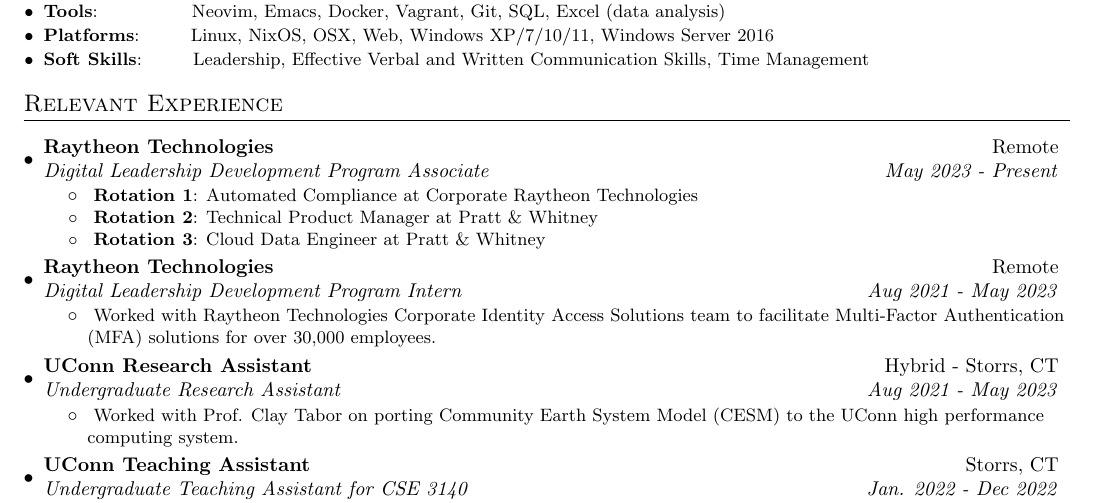
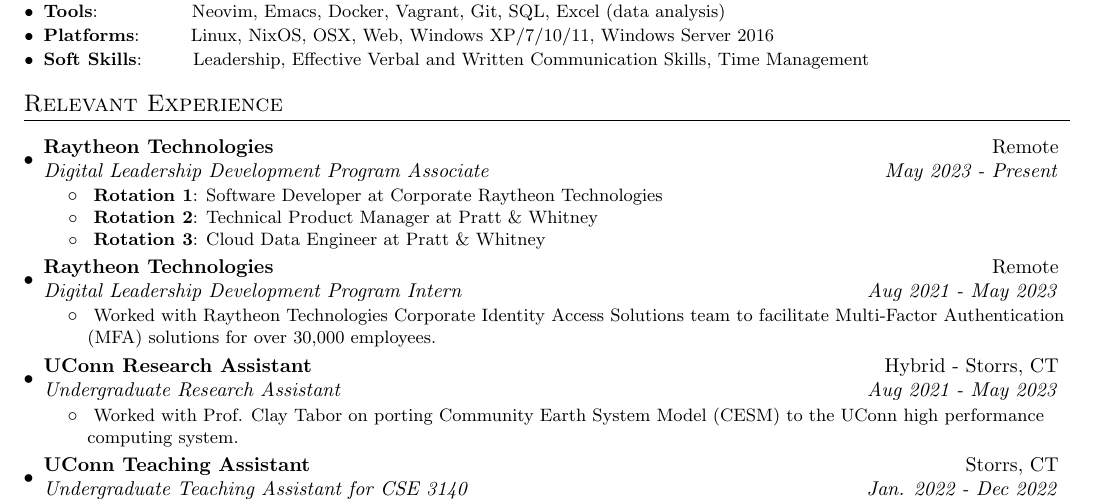
Before and after one commit to morphykuffour/resume, a LaTeX document (main.tex): part of the page, cut so that both start at the same text. Compiled offline with pdfLaTeX.

Commit message:
changed job description

```diff
--- a/main.tex
+++ b/main.tex
@@ -122,7 +122,7 @@
     \resumeSubheading{Raytheon Technologies}{Remote}
     {Digital Leadership Development Program Associate}{May 2023 - Present}
     \resumeItemListStart
-    \resumeItemCustom{}{\textbf{Rotation 1}: Automated Compliance at Corporate Raytheon Technologies}
+    \resumeItemCustom{}{\textbf{Rotation 1}: Software Developer at Corporate Raytheon Technologies}
     \resumeItemCustom{}{\textbf{Rotation 2}: Technical Product Manager at Pratt \& Whitney}
     \resumeItemCustom{}{\textbf{Rotation 3}: Cloud Data Engineer at Pratt \& Whitney}
     \resumeItemListEnd
```
Also changed, not shown: resume.pdf.
